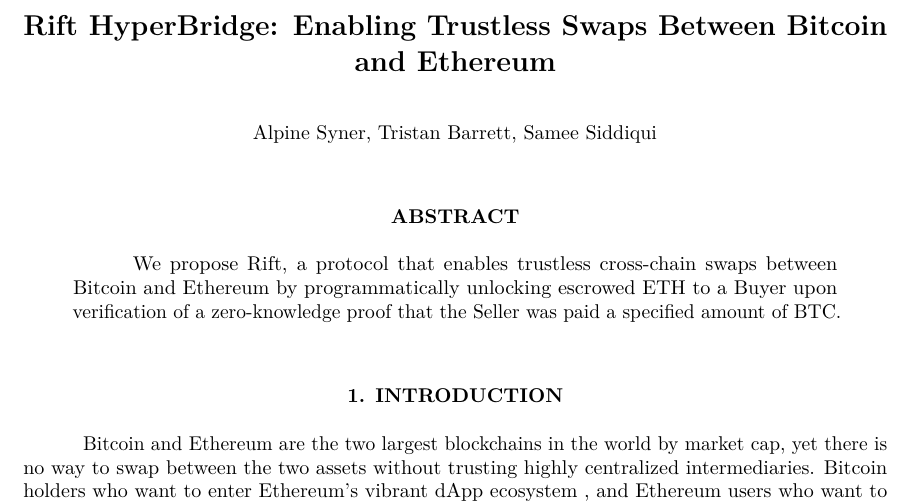
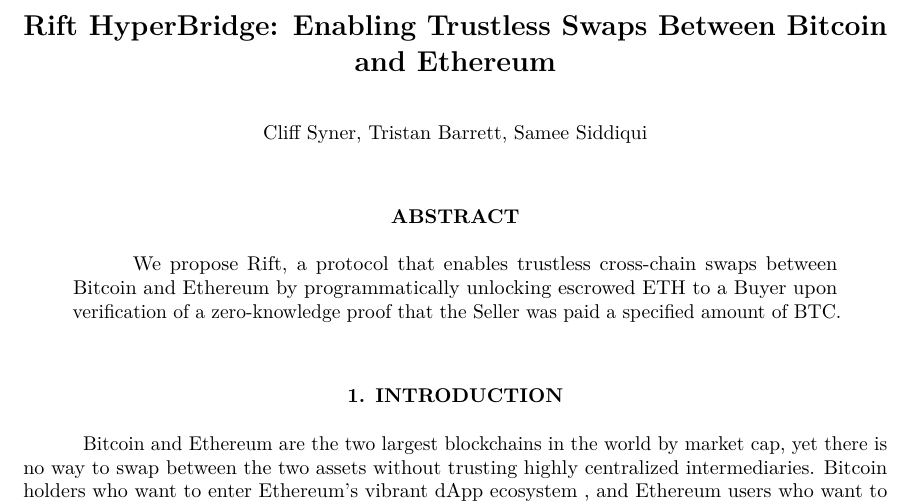
Before and after one commit to riftresearch/whitepaper, a LaTeX document (whitepaper.tex): part of page 1 of 15, cut so that both start at the same text. Compiled offline with pdfLaTeX.

Commit message:
change author name

```diff
--- a/whitepaper.tex
+++ b/whitepaper.tex
@@ -86,7 +86,7 @@
 \vspace*{\baselineskip}
 
 \begin{center}
-{Alpine Syner, Tristan Barrett, Samee Siddiqui}
+{Cliff Syner, Tristan Barrett, Samee Siddiqui}
 \end{center}
 
 \vspace*{\baselineskip}
```
